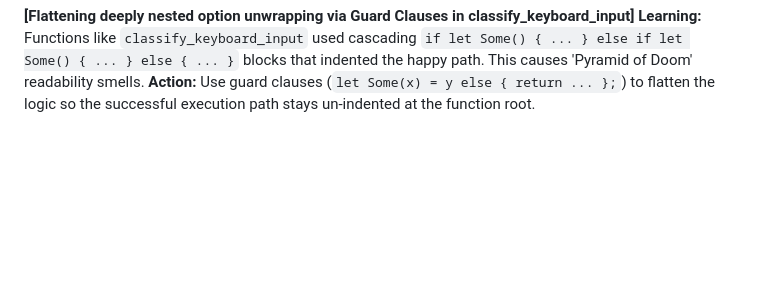
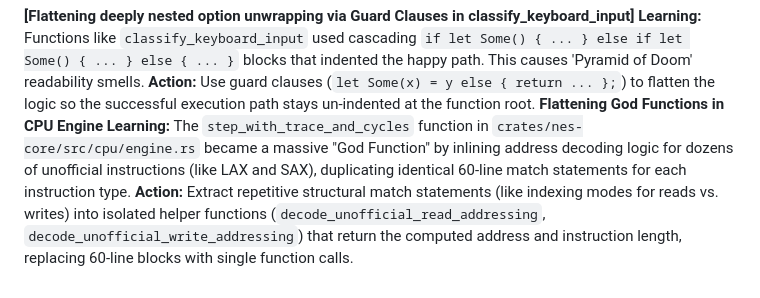
Before and after one commit to madmax983/nes, a Markdown page: .jules/forge.md, the part around the change. GitHub-like rendering; blank space fills up the shorter version.

Commit message:
⚒️ Forge: Flatten instruction decoding and MMC3 writes
Co-authored-by: google-labs-jules[bot] <161369871+google-labs-jules[bot]@users.noreply.github.com>

```diff
--- a/.jules/forge.md
+++ b/.jules/forge.md
@@ -51,3 +51,6 @@
 **[Flattening deeply nested option unwrapping via Guard Clauses in classify_keyboard_input]**
 **Learning:** Functions like `classify_keyboard_input` used cascading `if let Some() { ... } else if let Some() { ... } else { ... }` blocks that indented the happy path. This causes 'Pyramid of Doom' readability smells.
 **Action:** Use guard clauses (`let Some(x) = y else { return ... };`) to flatten the logic so the successful execution path stays un-indented at the function root.
+**Flattening God Functions in CPU Engine**
+**Learning:** The `step_with_trace_and_cycles` function in `crates/nes-core/src/cpu/engine.rs` became a massive "God Function" by inlining address decoding logic for dozens of unofficial instructions (like LAX and SAX), duplicating identical 60-line match statements for each instruction type.
+**Action:** Extract repetitive structural match statements (like indexing modes for reads vs. writes) into isolated helper functions (`decode_unofficial_read_addressing`, `decode_unofficial_write_addressing`) that return the computed address and instruction length, replacing 60-line blocks with single function calls.
```
